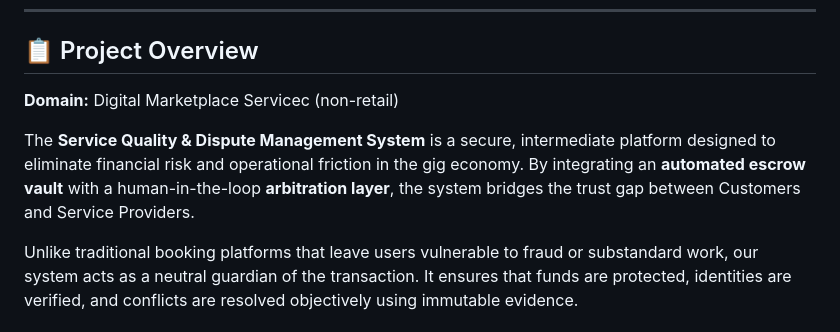
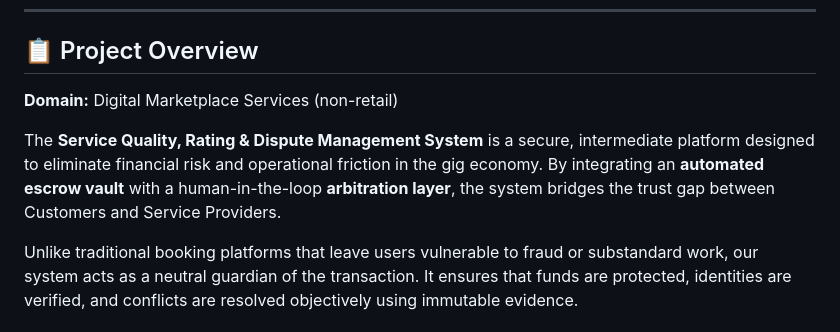
Before and after one commit to IIIT-Sricity-FSD-2024-2028/15_RisingEmber, a Markdown page: README.md, the part around one of its changes. GitHub-like rendering.

```diff
--- a/README.md
+++ b/README.md
@@ -8,9 +8,9 @@
 
 ## 📋 Project Overview
 
-**Domain:** Digital Marketplace Servicec (non-retail)
+**Domain:** Digital Marketplace Services (non-retail)
 
-The **Service Quality & Dispute Management System** is a secure, intermediate platform designed to eliminate financial risk and operational friction in the gig economy. By integrating an **automated escrow vault** with a human-in-the-loop **arbitration layer**, the system bridges the trust gap between Customers and Service Providers.
+The **Service Quality, Rating & Dispute Management System** is a secure, intermediate platform designed to eliminate financial risk and operational friction in the gig economy. By integrating an **automated escrow vault** with a human-in-the-loop **arbitration layer**, the system bridges the trust gap between Customers and Service Providers.
 
 Unlike traditional booking platforms that leave users vulnerable to fraud or substandard work, our system acts as a neutral guardian of the transaction. It ensures that funds are protected, identities are verified, and conflicts are resolved objectively using immutable evidence.
 
```
Also changed, not shown: other parts of README.md (+2 -1 lines).
